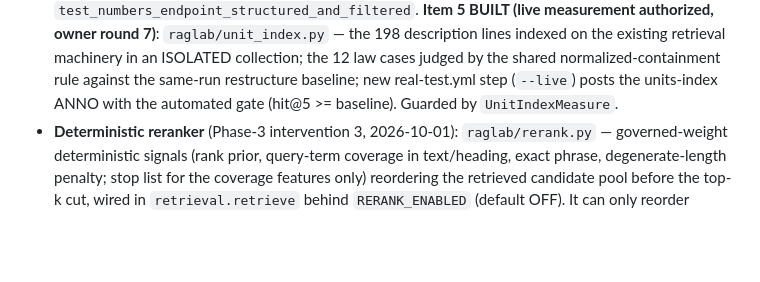
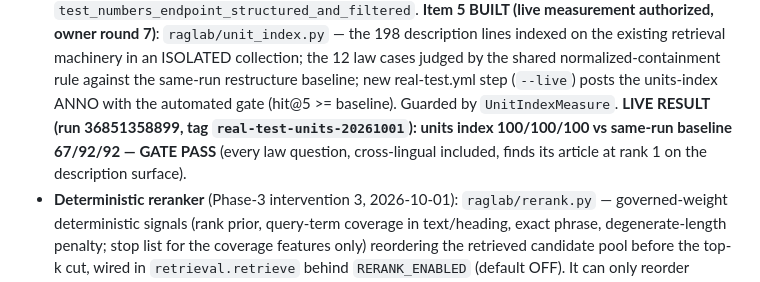
Before and after one commit to seif-bkh/RAGLab, a Markdown page: AGENTS.md, the part around the change. Drawn GitHub-style; blank space fills up the shorter version.

```diff
--- a/AGENTS.md
+++ b/AGENTS.md
@@ -116,6 +116,10 @@ Current state of the work:
   normalized-containment rule against the same-run restructure baseline;
   new real-test.yml step (`--live`) posts the units-index ANNO with the
   automated gate (hit@5 >= baseline). Guarded by `UnitIndexMeasure`.
+  **LIVE RESULT (run 36851358899, tag `real-test-units-20261001`): units
+  index 100/100/100 vs same-run baseline 67/92/92 — GATE PASS** (every law
+  question, cross-lingual included, finds its article at rank 1 on the
+  description surface).
 - **Deterministic reranker** (Phase-3 intervention 3, 2026-10-01):
   `raglab/rerank.py` — governed-weight deterministic signals (rank prior,
   query-term coverage in text/heading, exact phrase, degenerate-length penalty;
```
Also changed, not shown: raglab/audits/PHASE4_KNOWLEDGE.md (+15 -1 lines).
